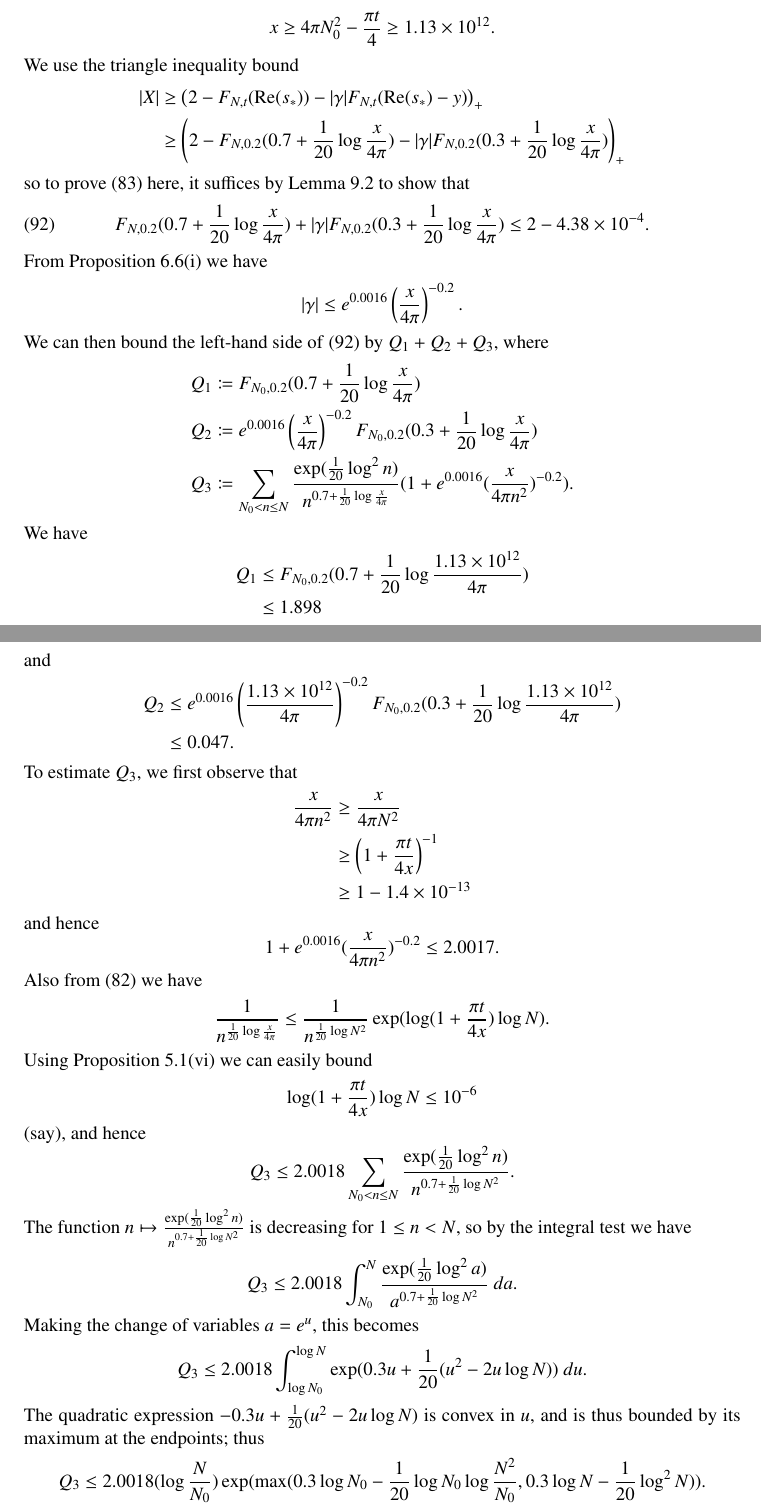
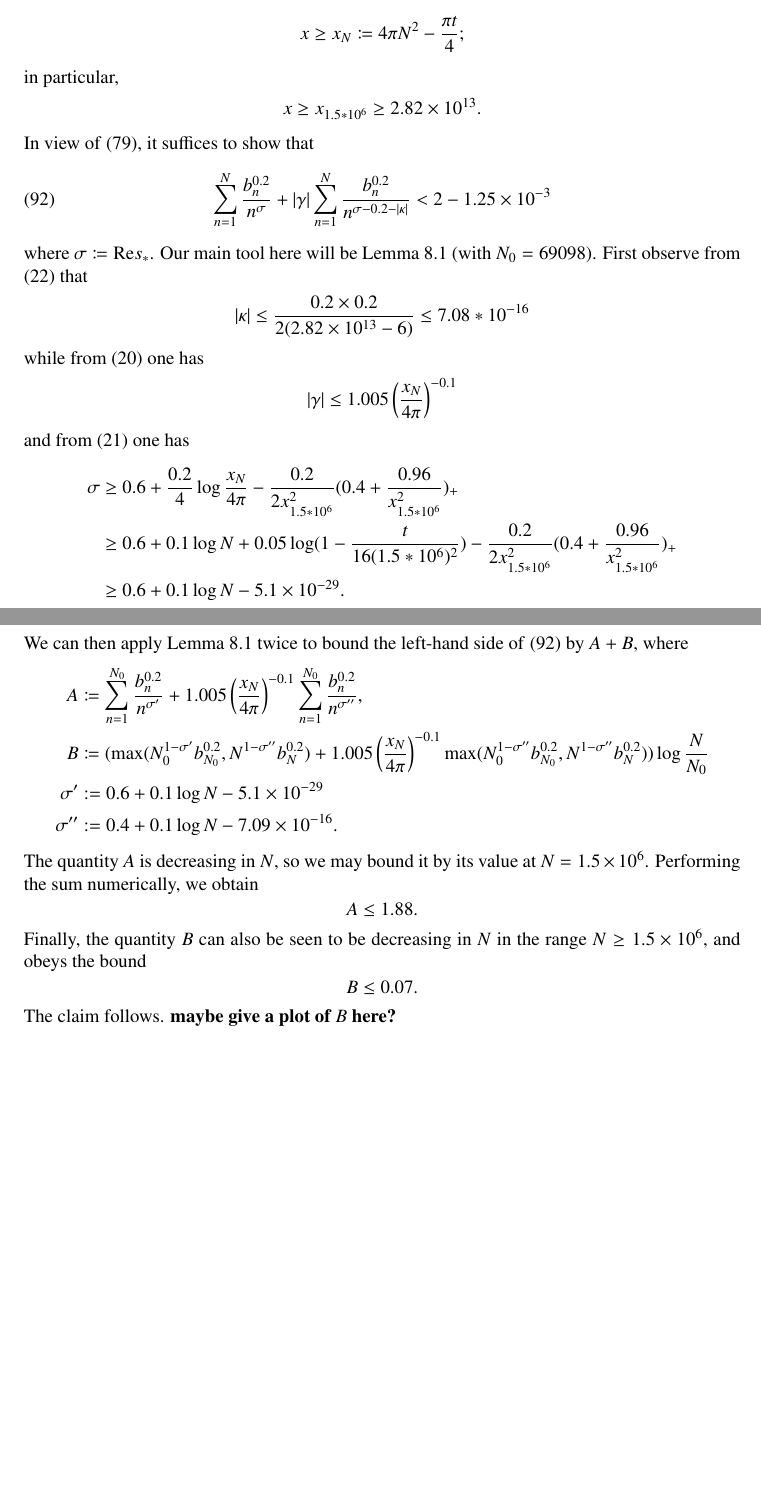
Before and after one commit to km-git-acc/dbn_upper_bound, a LaTeX paper (Writeup/debruijn.tex, which reads Writeup/zerofree.tex): two parts of pages 42 and 43 of 51 before the commit and two parts of pages 42 and 43 of 50 after it, joined at a grey line, cut so that both start at the same text, the shorter picture padded with empty space. Compiled offline with pdfLaTeX.

Commit message:
Write up asymptotic case N > 1.5 * 10^6 in writeup

```diff
--- a/Writeup/zerofree.tex
+++ b/Writeup/zerofree.tex
@@ -295,51 +294,36 @@ $$..$$
 
 Finally, we prove claim (iv).  In this regime we have
-$$ x \geq 4\pi N_0^2 - \frac{\pi t}{4} \geq 1.13 \times 10^{12}.$$
-We use the triangle inequality bound
+$$ x \geq x_N \coloneqq 4\pi N^2 - \frac{\pi t}{4};$$
+in particular,
+$$ x \geq x_{1.5*10^6} \geq  2.82 \times 10^{13}.$$
+In view of \eqref{x-init}, it suffices to show that
+\begin{equation}\label{nan}
+ \sum_{n=1}^N \frac{b_n^{0.2}}{n^\sigma} + |\gamma| \sum_{n=1}^N \frac{b_n^{0.2}}{n^{\sigma-0.2-|\kappa|}}
+< 2 - 1.25 \times 10^{-3}
+\end{equation}
+where $\sigma \coloneqq \mathrm{Re} s_*$.
+Our main tool here will be Lemma \ref{largen} (with $N_0 = 69098$).  First observe from \eqref{kappa-bound} that
+$$ |\kappa| \leq \frac{0.2 \times 0.2}{2(2.82 \times 10^{13}-6)} \leq 7.08 * 10^{-16}$$
+while from \eqref{gamma-bound} one has
+$$
+|\gamma| \leq 1.005 \left( \frac{x_N}{4\pi} \right)^{-0.1}$$
+and from \eqref{res-bound} one has
 \begin{align*}
-|X| &\geq \left( 2 - F_{N,t}(\mathrm{Re}(s_*)) - |\gamma| F_{N,t}(\mathrm{Re}(s_*) - y) \right)_+ \\
-&\geq \left( 2 - F_{N,0.2}(0.7 + \frac{1}{20} \log \frac{x}{4\pi}) - |\gamma| F_{N,0.2}(0.3 + \frac{1}{20} \log \frac{x}{4\pi}) \right)_+
+\sigma &\geq 0.6 + \frac{0.2}{4} \log \frac{x_N}{4\pi} - \frac{0.2}{2x_{1.5*10^6}^2} (0.4+\frac{0.96}{x_{1.5*10^6}^2})_+ \\
+&\geq 0.6 + 0.1 \log N + 0.05 \log (1 - \frac{t}{16 (1.5*10^6)^2}) - \frac{0.2}{2x_{1.5*10^6}^2} (0.4+\frac{0.96}{x_{1.5*10^6}^2})_+ \\
+&\geq 0.6 + 0.1 \log N - 5.1 \times 10^{-29}.
 \end{align*}
-so to prove \eqref{bbb} here, it suffices by Lemma \ref{lac} to show that
-\begin{equation}\label{fna}
-F_{N,0.2}(0.7 + \frac{1}{20} \log \frac{x}{4\pi}) + |\gamma| F_{N,0.2}( 0.3 + \frac{1}{20} \log \frac{x}{4\pi} )  \leq 2 - 4.38 \times 10^{-4}.
-\end{equation}
-From Proposition \ref{estimates}(i) we have
-$$ |\gamma| \leq e^{0.0016} \left( \frac{x}{4\pi} \right)^{-0.2}.$$
-We can then bound the left-hand side of \eqref{fna} by $Q_1+Q_2+Q_3$, where
+We can then apply Lemma \ref{largen} twice to bound the left-hand side of \eqref{nan} by $A+B$, where
 \begin{align*}
-Q_1 &\coloneqq F_{N_0,0.2}(0.7 + \frac{1}{20} \log \frac{x}{4\pi}) \\
-Q_2 &\coloneqq e^{0.0016} \left( \frac{x}{4\pi} \right)^{-0.2} F_{N_0,0.2}( 0.3 + \frac{1}{20} \log \frac{x}{4\pi} ) \\
-Q_3 &\coloneqq \sum_{N_0 < n \leq N} \frac{\exp( \frac{1}{20} \log^2 n)}{n^{0.7 + \frac{1}{20} \log \frac{x}{4\pi}}} (1 + e^{0.0016} (\frac{x}{4\pi n^2})^{-0.2}).
+A &\coloneqq \sum_{n=1}^{N_0} \frac{b_n^{0.2}}{n^{\sigma'}} + 1.005 \left( \frac{x_N}{4\pi} \right)^{-0.1} \sum_{n=1}^{N_0} \frac{b_n^{0.2}}{n^{\sigma''}}, \\
+B &\coloneqq (\max( N_0^{1-\sigma'} b_{N_0}^{0.2}, N^{1-\sigma''} b_N^{0.2} ) + 1.005 \left( \frac{x_N}{4\pi} \right)^{-0.1}
+\max( N_0^{1-\sigma''} b_{N_0}^{0.2}, N^{1-\sigma''} b_N^{0.2} ) )\log \frac{N}{N_0} \\
+\sigma' &:= 0.6 + 0.1 \log N - 5.1 \times 10^{-29} \\
+\sigma'' &:= 0.4 + 0.1 \log N - 7.09 \times 10^{-16}.
 \end{align*}
-We have
-\begin{align*}
-Q_1 &\leq F_{N_0,0.2}(0.7 + \frac{1}{20} \log \frac{1.13 \times 10^{12}}{4\pi}) \\
-&\leq 1.898
-\end{align*}
-and
-\begin{align*}
-Q_2 &\leq e^{0.0016} \left( \frac{1.13 \times 10^{12}}{4\pi} \right)^{-0.2}  F_{N_0,0.2}(0.3 + \frac{1}{20} \log \frac{1.13 \times 10^{12}}{4\pi}) \\
-&\leq 0.047.
-\end{align*}
-To estimate $Q_3$, we first observe that
-\begin{align*}
-\frac{x}{4\pi n^2} &\geq \frac{x}{4\pi N^2} \\
-&\geq \left(1 + \frac{\pi t}{4x}\right)^{-1} \\
-&\geq 1 - 1.4 \times 10^{-13}
-\end{align*}
-and hence
-$$ 1 + e^{0.0016} (\frac{x}{4\pi n^2})^{-0.2} \leq 2.0017.$$
-Also from \eqref{logx} we have
-$$ \frac{1}{n^{\frac{1}{20} \log \frac{x}{4\pi}}} \leq \frac{1}{n^{\frac{1}{20} \log N^2}} \exp(\log(1 + \frac{\pi t}{4x}) \log N).$$
-Using Proposition \ref{elem-lem}(vi) we can easily bound
-$$ \log(1 + \frac{\pi t}{4x}) \log N \leq 10^{-6}$$
-(say), and hence
-$$ Q_3 \leq 2.0018 \sum_{N_0 < n \leq N} \frac{\exp( \frac{1}{20} \log^2 n)}{n^{0.7 + \frac{1}{20} \log N^2}}.$$
-The function $n \mapsto \frac{\exp( \frac{1}{20} \log^2 n)}{n^{0.7 + \frac{1}{20} \log N^2}}$ is decreasing for $1 \leq n < N$, so by the integral test we have
-$$ Q_3 \leq 2.0018 \int_{N_0}^N \frac{\exp( \frac{1}{20} \log^2 a)}{a^{0.7 + \frac{1}{20} \log N^2}}\ da.$$
-Making the change of variables $a = e^u$, this becomes
-$$ Q_3 \leq 2.0018 \int_{\log N_0}^{\log N} \exp( 0.3 u + \frac{1}{20} (u^2 - 2u \log N) )\ du.$$
-The quadratic expression $- 0.3 u + \frac{1}{20} (u^2 - 2u \log N)$ is convex in $u$, and is thus bounded by its maximum at the endpoints; thus
-$$ Q_3 \leq 2.0018 (\log \frac{N}{N_0}) \exp( \max( 0.3 \log N_0 -\frac{1}{20} \log N_0 \log \frac{N^2}{N_0}, 0.3 \log N - \frac{1}{20} \log^2 N ) ).$$
-Writing $N = e^b N_0$ for some $b>0$, this bound can be rewritten as
+The quantity $A$ is decreasing in $N$, so we may bound it by its value at $N = 1.5 \times 10^6$.  Performing the sum numerically, we obtain
+$$ A \leq 1.88.$$
+Finally, the quantity $B$ can also be seen to be decreasing in $N$ in the range $N \geq 1.5 \times 10^6$, and obeys the bound
+$$ B \leq 0.07.$$
+The claim follows.
+{\bf maybe give a plot of $B$ here?}
```
Also changed, not shown: Writeup/dirichlet.tex (+1 -1 lines), Writeup/estimating.tex (+3 -1 lines), dbn_upper_bound/maple/triangle inequality testing.txt (added, +21 -0 lines), Writeup/debruijn.pdf, Writeup/zerofree.tex (7 more changed lines), 2 other files.
